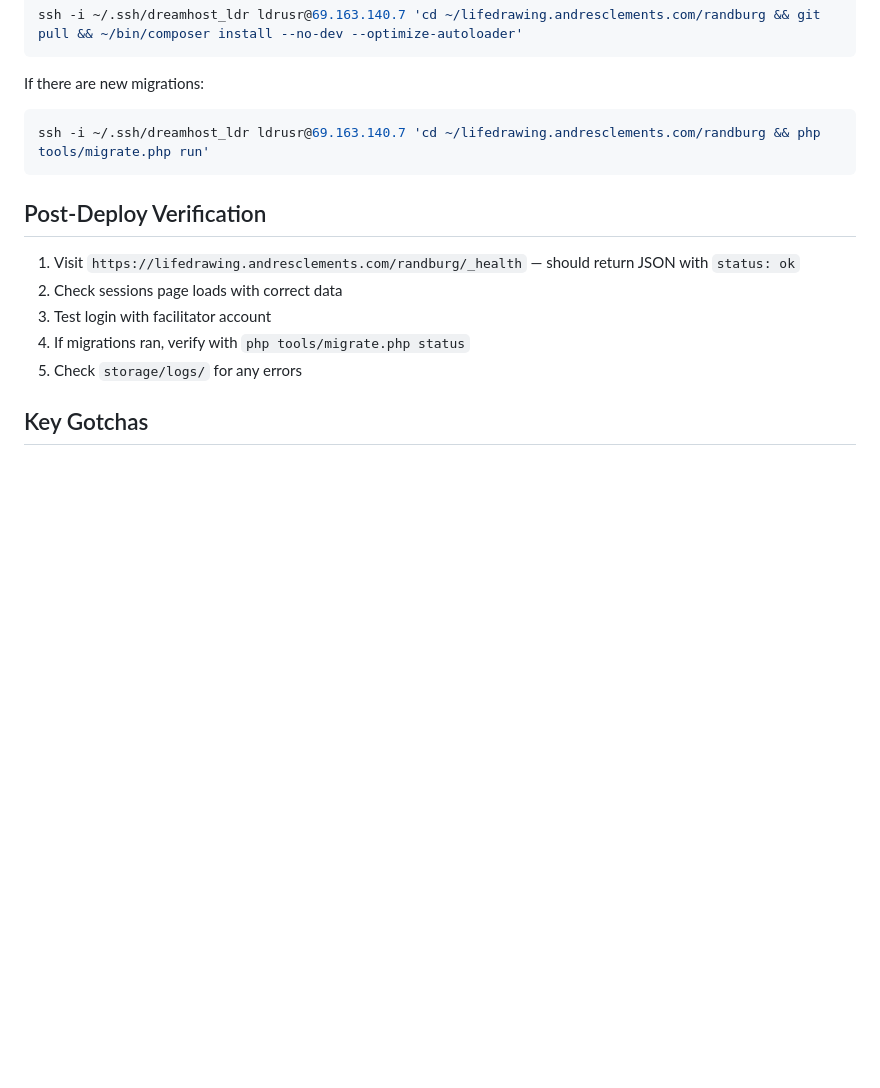
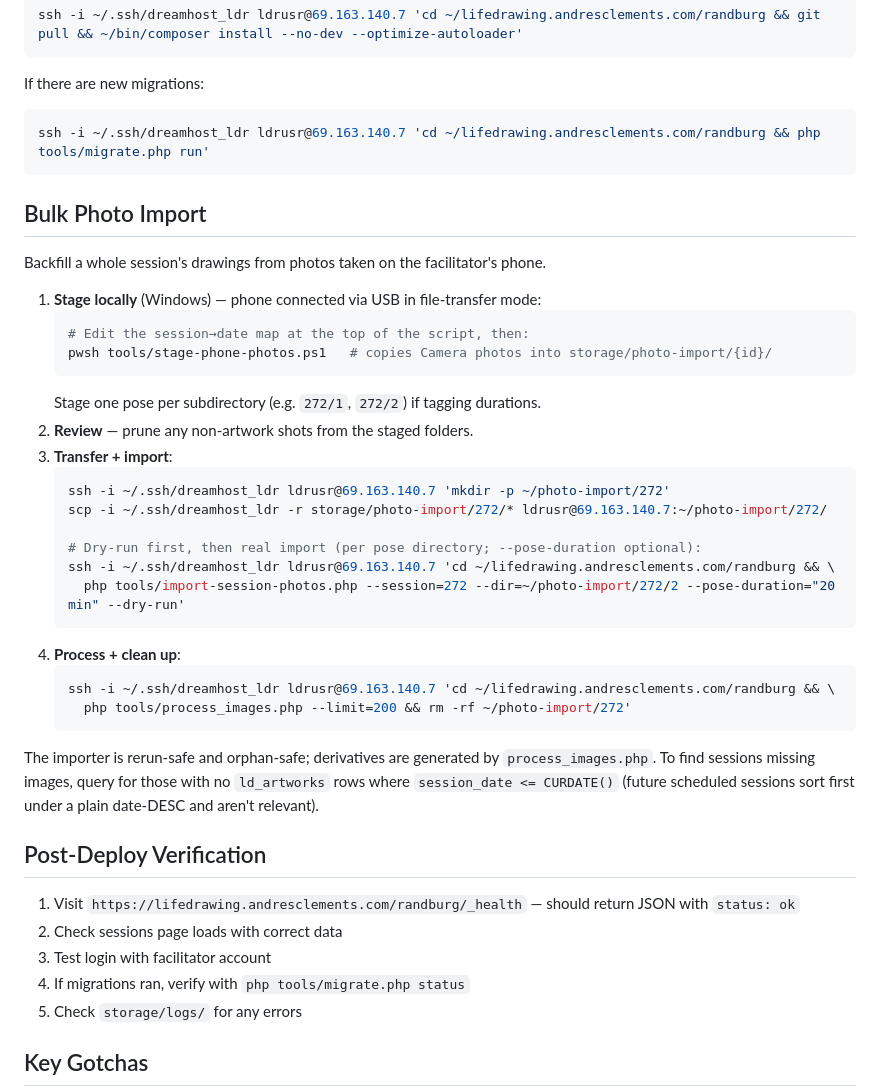
Before and after one commit to AndreClements/lifedrawing, a Markdown page: deploy/README.md, the part around the change. Drawn GitHub-style; blank space fills up the shorter version.

````diff
--- a/deploy/README.md
+++ b/deploy/README.md
@@ -86,6 +86,34 @@ If there are new migrations:
 ssh -i ~/.ssh/dreamhost_ldr ldrusr@69.163.140.7 'cd ~/lifedrawing.andresclements.com/randburg && php tools/migrate.php run'
 ```
 
+## Bulk Photo Import
+
+Backfill a whole session's drawings from photos taken on the facilitator's phone.
+
+1. **Stage locally** (Windows) — phone connected via USB in file-transfer mode:
+   ```powershell
+   # Edit the session→date map at the top of the script, then:
+   pwsh tools/stage-phone-photos.ps1   # copies Camera photos into storage/photo-import/{id}/
+   ```
+   Stage one pose per subdirectory (e.g. `272/1`, `272/2`) if tagging durations.
+2. **Review** — prune any non-artwork shots from the staged folders.
+3. **Transfer + import**:
+   ```bash
+   ssh -i ~/.ssh/dreamhost_ldr ldrusr@69.163.140.7 'mkdir -p ~/photo-import/272'
+   scp -i ~/.ssh/dreamhost_ldr -r storage/photo-import/272/* ldrusr@69.163.140.7:~/photo-import/272/
+
+   # Dry-run first, then real import (per pose directory; --pose-duration optional):
+   ssh -i ~/.ssh/dreamhost_ldr ldrusr@69.163.140.7 'cd ~/lifedrawing.andresclements.com/randburg && \
+     php tools/import-session-photos.php --session=272 --dir=~/photo-import/272/2 --pose-duration="20 min" --dry-run'
+   ```
+4. **Process + clean up**:
+   ```bash
+   ssh -i ~/.ssh/dreamhost_ldr ldrusr@69.163.140.7 'cd ~/lifedrawing.andresclements.com/randburg && \
+     php tools/process_images.php --limit=200 && rm -rf ~/photo-import/272'
+   ```
+
+The importer is rerun-safe and orphan-safe; derivatives are generated by `process_images.php`. To find sessions missing images, query for those with no `ld_artworks` rows where `session_date <= CURDATE()` (future scheduled sessions sort first under a plain date-DESC and aren't relevant).
+
 ## Post-Deploy Verification
 
 1. Visit `https://lifedrawing.andresclements.com/randburg/_health` — should return JSON with `status: ok`
````
Also changed, not shown: README.md (+15 -3 lines).
